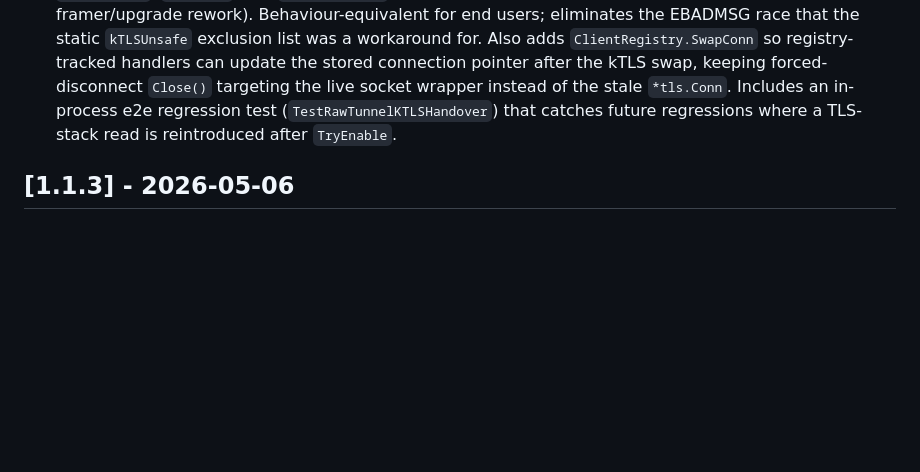
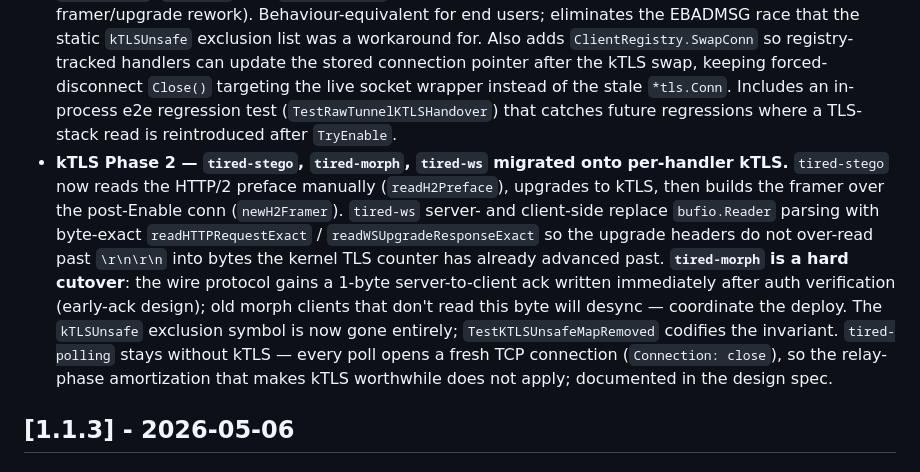
Before and after one commit to tiredvpn/tiredvpn, a Markdown page: CHANGELOG.md, the part around the change. GitHub-like rendering; blank space fills up the shorter version.

Commit message:
docs(changelog): kTLS Phase 2 entry (stego + morph + ws)
Document the Phase 2 migration of tired-stego, tired-morph, tired-ws
onto per-handler kTLS at the auth-complete boundary. Hard-cutover
note for tired-morph (new 1-byte server ack) and the explicit
deferral of tired-polling (one TCP per poll — no relay amortization).
TestKTLSUnsafeMapRemoved invariant called out.

Context: rolled up at the end of the implementation sequence
(commits db57dab..c9ef0b6 on task/ktls-phase-2).

```diff
--- a/CHANGELOG.md
+++ b/CHANGELOG.md
@@ -10,6 +10,7 @@ Versions follow [Semantic Versioning](https://semver.org/).
 ### Changed
 
 - **kTLS upgrade is now performed per-handler at the relay-phase boundary** instead of unconditionally after the TLS handshake. `tired-raw` and `tired-confusion` handlers now call `ktls.TryEnable` after their auth-complete ack write, before the relay goroutines spin up. `tired-morph`, `tired-stego`, `tired-ws`, and `tired-polling` continue to run without kTLS pending Phase 2 (handler-level framer/upgrade rework). Behaviour-equivalent for end users; eliminates the EBADMSG race that the static `kTLSUnsafe` exclusion list was a workaround for. Also adds `ClientRegistry.SwapConn` so registry-tracked handlers can update the stored connection pointer after the kTLS swap, keeping forced-disconnect `Close()` targeting the live socket wrapper instead of the stale `*tls.Conn`. Includes an in-process e2e regression test (`TestRawTunnelKTLSHandover`) that catches future regressions where a TLS-stack read is reintroduced after `TryEnable`.
+- **kTLS Phase 2 — `tired-stego`, `tired-morph`, `tired-ws` migrated onto per-handler kTLS.** `tired-stego` now reads the HTTP/2 preface manually (`readH2Preface`), upgrades to kTLS, then builds the framer over the post-Enable conn (`newH2Framer`). `tired-ws` server- and client-side replace `bufio.Reader` parsing with byte-exact `readHTTPRequestExact` / `readWSUpgradeResponseExact` so the upgrade headers do not over-read past `\r\n\r\n` into bytes the kernel TLS counter has already advanced past. **`tired-morph` is a hard cutover**: the wire protocol gains a 1-byte server-to-client ack written immediately after auth verification (early-ack design); old morph clients that don't read this byte will desync — coordinate the deploy. The `kTLSUnsafe` exclusion symbol is now gone entirely; `TestKTLSUnsafeMapRemoved` codifies the invariant. `tired-polling` stays without kTLS — every poll opens a fresh TCP connection (`Connection: close`), so the relay-phase amortization that makes kTLS worthwhile does not apply; documented in the design spec.
 
 ## [1.1.3] - 2026-05-06
 
```
